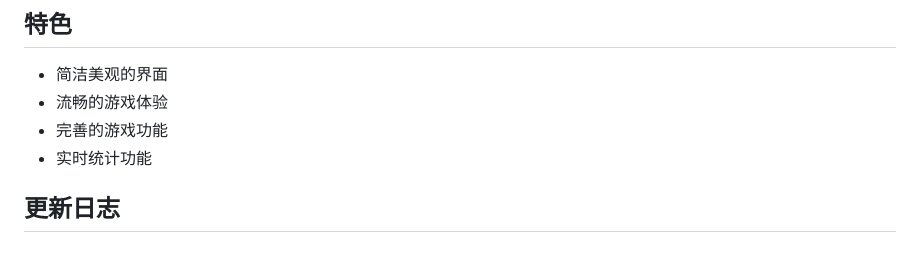
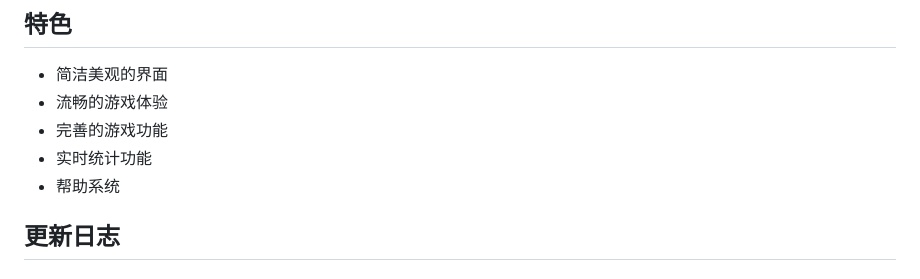
Before and after one commit to lushu12138/wuziqi, a Markdown page: README.md, the part around the change. GitHub-like rendering.

Commit message:
docs: 添加帮助系统到特色

```diff
--- a/README.md
+++ b/README.md
@@ -109,6 +109,7 @@ wuziqi/
 - 流畅的游戏体验
 - 完善的游戏功能
 - 实时统计功能
+- 帮助系统
 
 ## 更新日志
 
```
